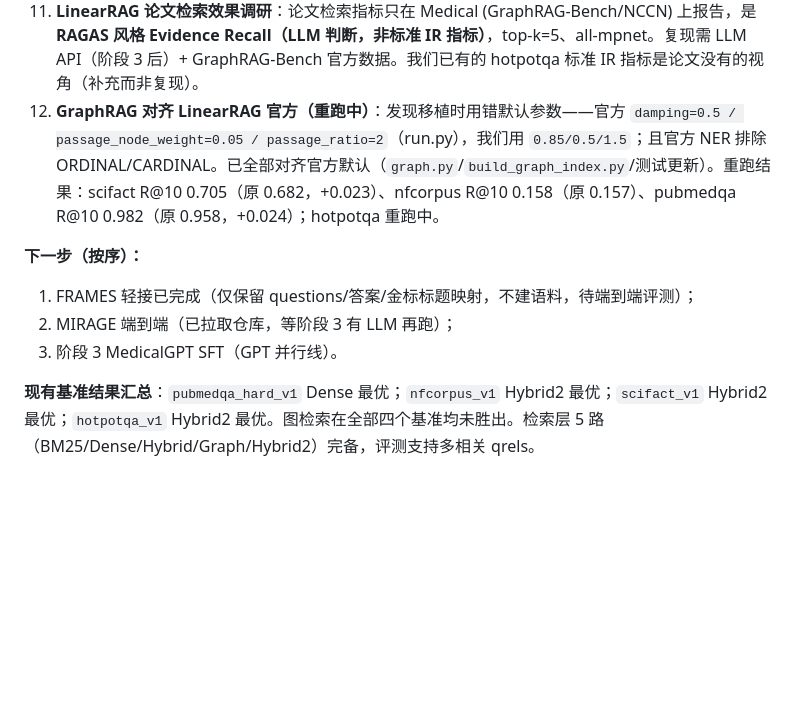
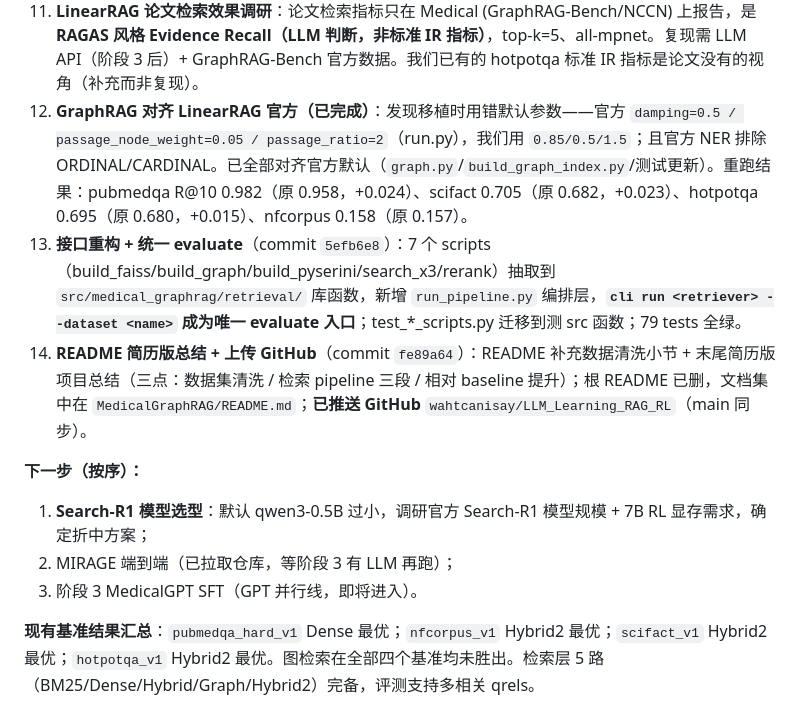
Before and after one commit to wahtcanisay/LLM_Learning_RAG_RL, a Markdown page: STUDY_PROGRESS.md, the part around the change. GitHub-like rendering; blank space fills up the shorter version.

```diff
--- a/STUDY_PROGRESS.md
+++ b/STUDY_PROGRESS.md
@@ -225,12 +225,14 @@ scripts/run_sft.sh
 10. **HotpotQA Hybrid2 完成**：**R@10 0.898 / MRR 0.955 / nDCG 0.865，全面碾压 Hybrid（0.800/0.852/0.731）**——cross-encoder 重排在多跳场景价值最显著（R@10 +0.098、nDCG +0.134）。五路齐。
 9. **LinearRAG medical 数据集调查**：`LinearRAG/dataset/medical/`（225 chunks + 2,062 问 4 种题型）evidence 为改写文本，全量匹配仅 0.35% 可对齐 chunk，无法建可靠 qrels；官方 `evaluate.py` 本就不使用 evidence。官方 HF `Zly0523/linear-rag` 的 hotpotqa 子集（1,000 问）与我们的 hotpotqa_v1 同源，无额外价值。→ medical 仅定性，hotpotqa_v1 为多跳验证主力。
 10. **LinearRAG 论文检索效果调研**：论文检索指标只在 Medical (GraphRAG-Bench/NCCN) 上报告，是 **RAGAS 风格 Evidence Recall（LLM 判断，非标准 IR 指标）**，top-k=5、all-mpnet。复现需 LLM API（阶段 3 后）+ GraphRAG-Bench 官方数据。我们已有的 hotpotqa 标准 IR 指标是论文没有的视角（补充而非复现）。
-11. **GraphRAG 对齐 LinearRAG 官方（重跑中）**：发现移植时用错默认参数——官方 `damping=0.5 / passage_node_weight=0.05 / passage_ratio=2`（run.py），我们用 `0.85/0.5/1.5`；且官方 NER 排除 ORDINAL/CARDINAL。已全部对齐官方默认（`graph.py`/`build_graph_index.py`/测试更新）。重跑结果：scifact R@10 0.705（原 0.682，+0.023）、nfcorpus R@10 0.158（原 0.157）、pubmedqa R@10 0.982（原 0.958，+0.024）；hotpotqa 重跑中。
+11. **GraphRAG 对齐 LinearRAG 官方（已完成）**：发现移植时用错默认参数——官方 `damping=0.5 / passage_node_weight=0.05 / passage_ratio=2`（run.py），我们用 `0.85/0.5/1.5`；且官方 NER 排除 ORDINAL/CARDINAL。已全部对齐官方默认（`graph.py`/`build_graph_index.py`/测试更新）。重跑结果：pubmedqa R@10 0.982（原 0.958，+0.024）、scifact 0.705（原 0.682，+0.023）、hotpotqa 0.695（原 0.680，+0.015）、nfcorpus 0.158（原 0.157）。
+12. **接口重构 + 统一 evaluate**（commit `5efb6e8`）：7 个 scripts（build_faiss/build_graph/build_pyserini/search_x3/rerank）抽取到 `src/medical_graphrag/retrieval/` 库函数，新增 `run_pipeline.py` 编排层，**`cli run <retriever> --dataset <name>` 成为唯一 evaluate 入口**；test_*_scripts.py 迁移到测 src 函数；79 tests 全绿。
+13. **README 简历版总结 + 上传 GitHub**（commit `fe89a64`）：README 补充数据清洗小节 + 末尾简历版项目总结（三点：数据集清洗 / 检索 pipeline 三段 / 相对 baseline 提升）；根 README 已删，文档集中在 `MedicalGraphRAG/README.md`；**已推送 GitHub** `wahtcanisay/LLM_Learning_RAG_RL`（main 同步）。
 
 **下一步（按序）：**
-1. FRAMES 轻接已完成（仅保留 questions/答案/金标标题映射，不建语料，待端到端评测）；
+1. **Search-R1 模型选型**：默认 qwen3-0.5B 过小，调研官方 Search-R1 模型规模 + 7B RL 显存需求，确定折中方案；
 2. MIRAGE 端到端（已拉取仓库，等阶段 3 有 LLM 再跑）；
-3. 阶段 3 MedicalGPT SFT（GPT 并行线）。
+3. 阶段 3 MedicalGPT SFT（GPT 并行线，即将进入）。
 
 **现有基准结果汇总**：`pubmedqa_hard_v1` Dense 最优；`nfcorpus_v1` Hybrid2 最优；`scifact_v1` Hybrid2 最优；`hotpotqa_v1` Hybrid2 最优。图检索在全部四个基准均未胜出。检索层 5 路（BM25/Dense/Hybrid/Graph/Hybrid2）完备，评测支持多相关 qrels。
 
```
Also changed, not shown: HANDOFF.md (+11 -9 lines).
